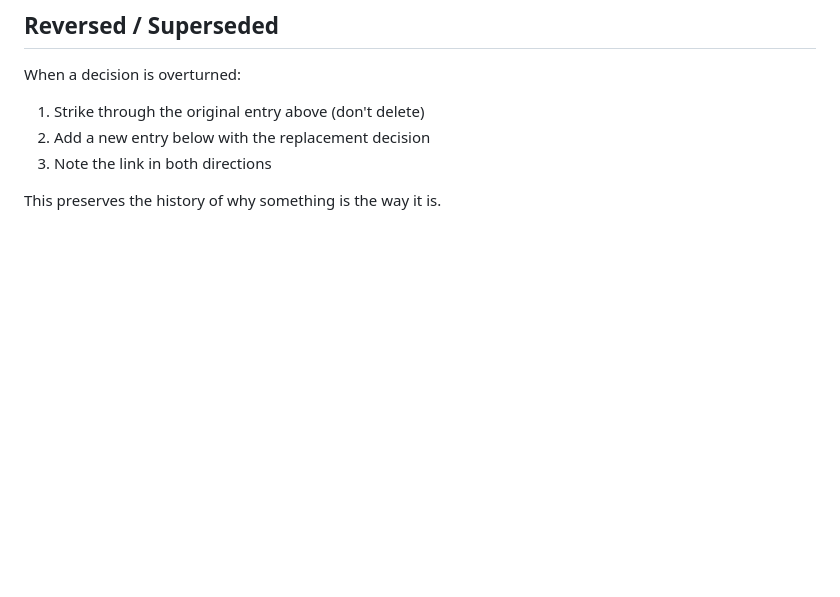
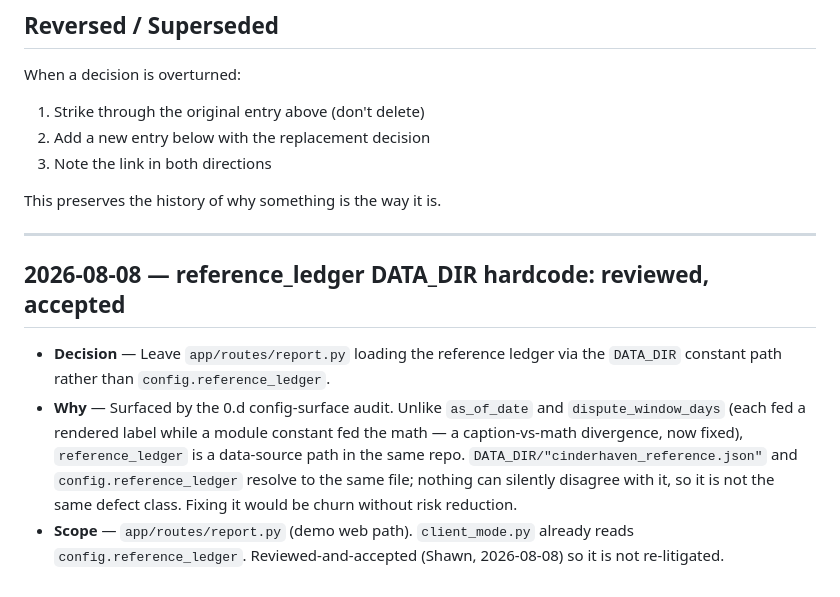
Before and after one commit to MsShawnP/remittance-stub-parsing, a Markdown page: DECISIONS.md, the part around the change. Rendered like a GitHub page; blank space fills up the shorter version.

Commit message:
docs: record reference_ledger DATA_DIR hardcode as reviewed-and-accepted (0.d audit)
Co-Authored-By: Claude Opus 4.8 <noreply@anthropic.com>

```diff
--- a/DECISIONS.md
+++ b/DECISIONS.md
@@ -243,3 +243,19 @@ When a decision is overturned:
 3. Note the link in both directions
 
 This preserves the history of why something is the way it is.
+
+---
+
+## 2026-08-08 — reference_ledger DATA_DIR hardcode: reviewed, accepted
+
+- **Decision** — Leave `app/routes/report.py` loading the reference ledger via the
+  `DATA_DIR` constant path rather than `config.reference_ledger`.
+- **Why** — Surfaced by the 0.d config-surface audit. Unlike `as_of_date` and
+  `dispute_window_days` (each fed a rendered label while a module constant fed the math —
+  a caption-vs-math divergence, now fixed), `reference_ledger` is a data-source path in
+  the same repo. `DATA_DIR/"cinderhaven_reference.json"` and `config.reference_ledger`
+  resolve to the same file; nothing can silently disagree with it, so it is not the same
+  defect class. Fixing it would be churn without risk reduction.
+- **Scope** — `app/routes/report.py` (demo web path). `client_mode.py` already reads
+  `config.reference_ledger`. Reviewed-and-accepted (Shawn, 2026-08-08) so it is not
+  re-litigated.
```
